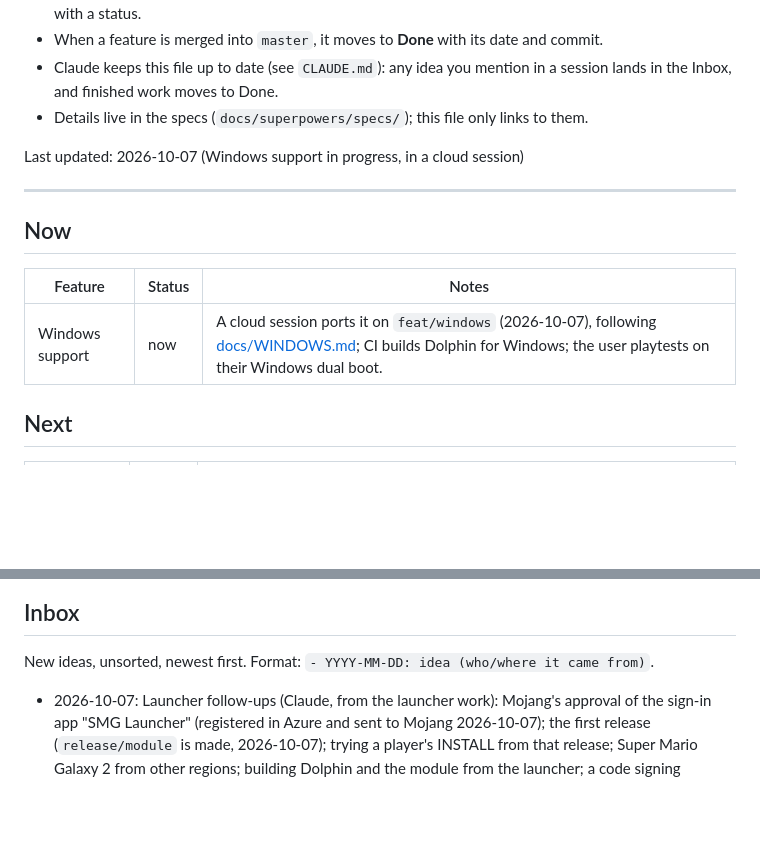
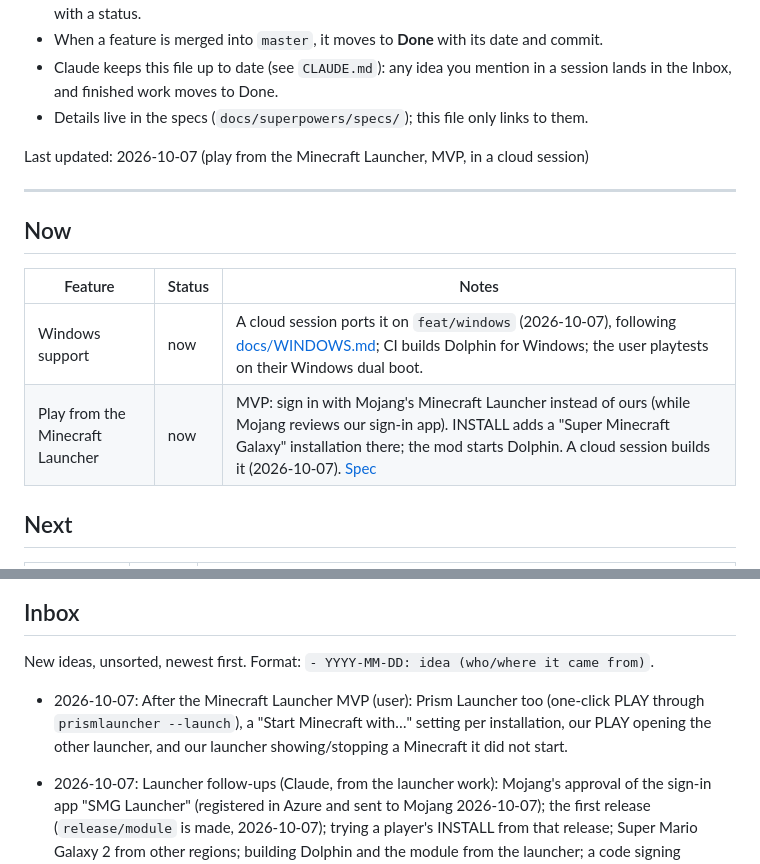
Before and after one commit to M0uidev/GalaxyCraft, a Markdown page: ROADMAP.md, 2 parts joined by grey strips. Drawn GitHub-style; blank space fills up the shorter version.

Commit message:
docs: spec: play from the Minecraft Launcher (MVP); roadmap: now
Co-Authored-By: Claude Opus 5.5 <noreply@anthropic.com>

```diff
--- a/ROADMAP.md
+++ b/ROADMAP.md
@@ -15,7 +15,7 @@ customizable, destructible planets.
   the Inbox, and finished work moves to Done.
 - Details live in the specs (`docs/superpowers/specs/`); this file only links to them.
 
-Last updated: 2026-10-07 (Windows support in progress, in a cloud session)
+Last updated: 2026-10-07 (play from the Minecraft Launcher, MVP, in a cloud session)
 
 ---
 
@@ -24,6 +24,7 @@ Last updated: 2026-10-07 (Windows support in progress, in a cloud session)
 | Feature | Status | Notes |
 |---|---|---|
 | Windows support | now | A cloud session ports it on `feat/windows` (2026-10-07), following [docs/WINDOWS.md](docs/WINDOWS.md); CI builds Dolphin for Windows; the user playtests on their Windows dual boot. |
+| Play from the Minecraft Launcher | now | MVP: sign in with Mojang's Minecraft Launcher instead of ours (while Mojang reviews our sign-in app). INSTALL adds a "Super Minecraft Galaxy" installation there; the mod starts Dolphin. A cloud session builds it (2026-10-07). [Spec](docs/superpowers/specs/2026-10-07-play-from-minecraft-launcher-design.md) |
 
 ## Next
 
@@ -127,6 +128,9 @@ Last updated: 2026-10-07 (Windows support in progress, in a cloud session)
 
 New ideas, unsorted, newest first. Format: `- YYYY-MM-DD: idea (who/where it came from)`.
 
+- 2026-10-07: After the Minecraft Launcher MVP (user): Prism Launcher too (one-click PLAY through
+  `prismlauncher --launch`), a "Start Minecraft with…" setting per installation, our PLAY opening
+  the other launcher, and our launcher showing/stopping a Minecraft it did not start.
 - 2026-10-07: Launcher follow-ups (Claude, from the launcher work): Mojang's approval of the sign-in
   app "SMG Launcher" (registered in Azure and sent to Mojang 2026-10-07); the first
   release (`release/module` is made, 2026-10-07); trying a player's INSTALL from that release; Super Mario Galaxy 2 from other regions; building Dolphin and
```
Also changed, not shown: 1 other file.
